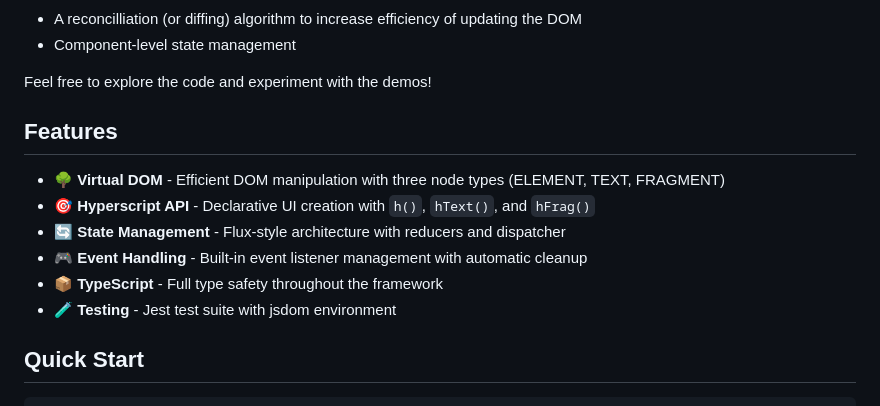
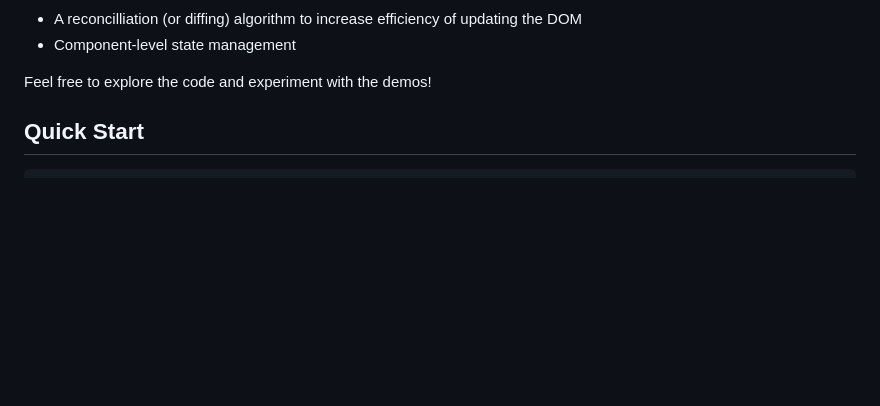
Before and after one commit to aliceyli/toy-js-framework, a Markdown page: README.md, the part around the change. Drawn GitHub-style; blank space fills up the shorter version.

Commit message:
clean README
Removed features section from README.

```diff
--- a/README.md
+++ b/README.md
@@ -17,15 +17,6 @@ Future work:
 - Component-level state management
 
 Feel free to explore the code and experiment with the demos!
-
-## Features
-
-- 🌳 **Virtual DOM** - Efficient DOM manipulation with three node types (ELEMENT, TEXT, FRAGMENT)
-- 🎯 **Hyperscript API** - Declarative UI creation with `h()`, `hText()`, and `hFrag()`
-- 🔄 **State Management** - Flux-style architecture with reducers and dispatcher
-- 🎮 **Event Handling** - Built-in event listener management with automatic cleanup
-- 📦 **TypeScript** - Full type safety throughout the framework
-- 🧪 **Testing** - Jest test suite with jsdom environment
 
 ## Quick Start
 
```
